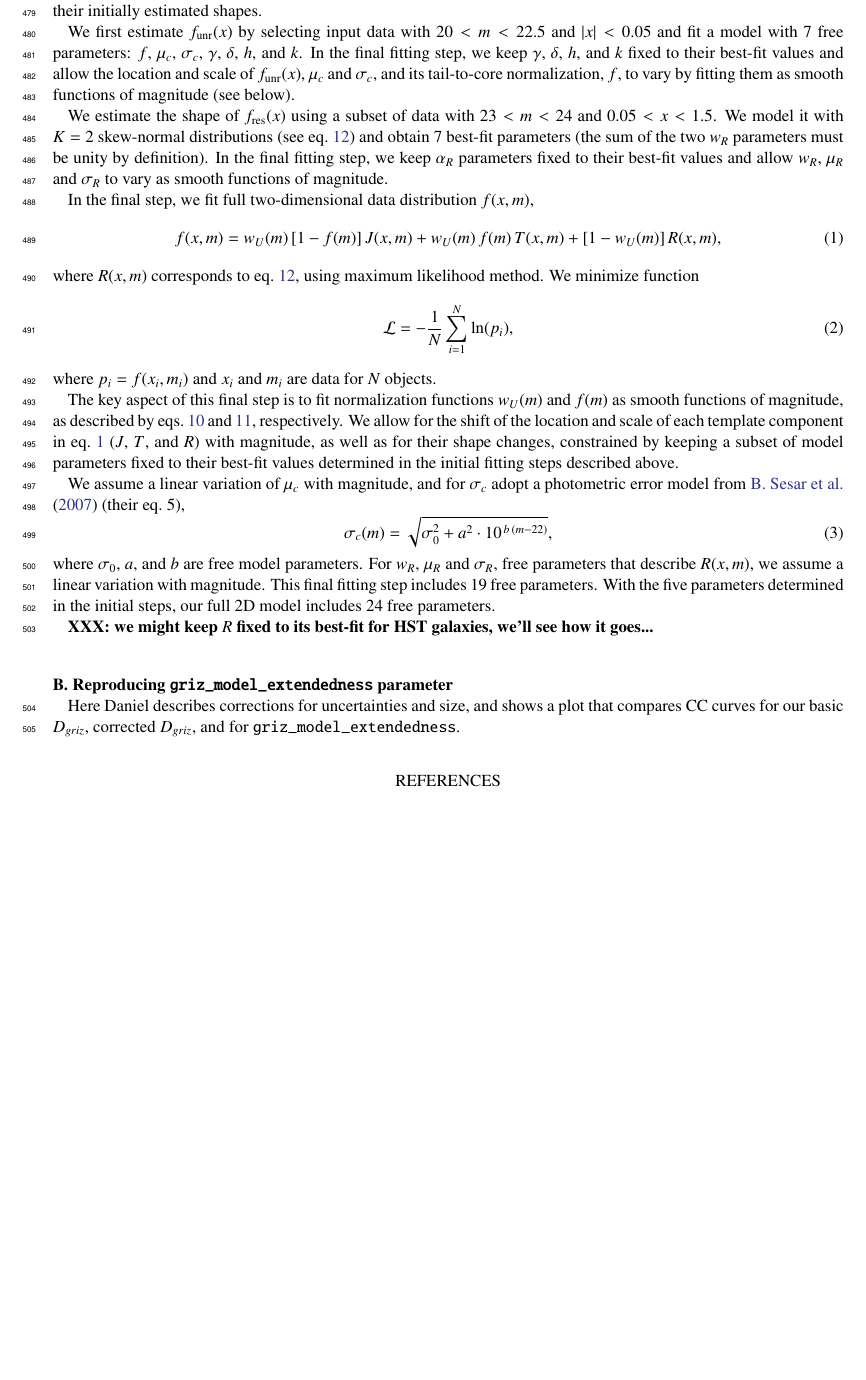
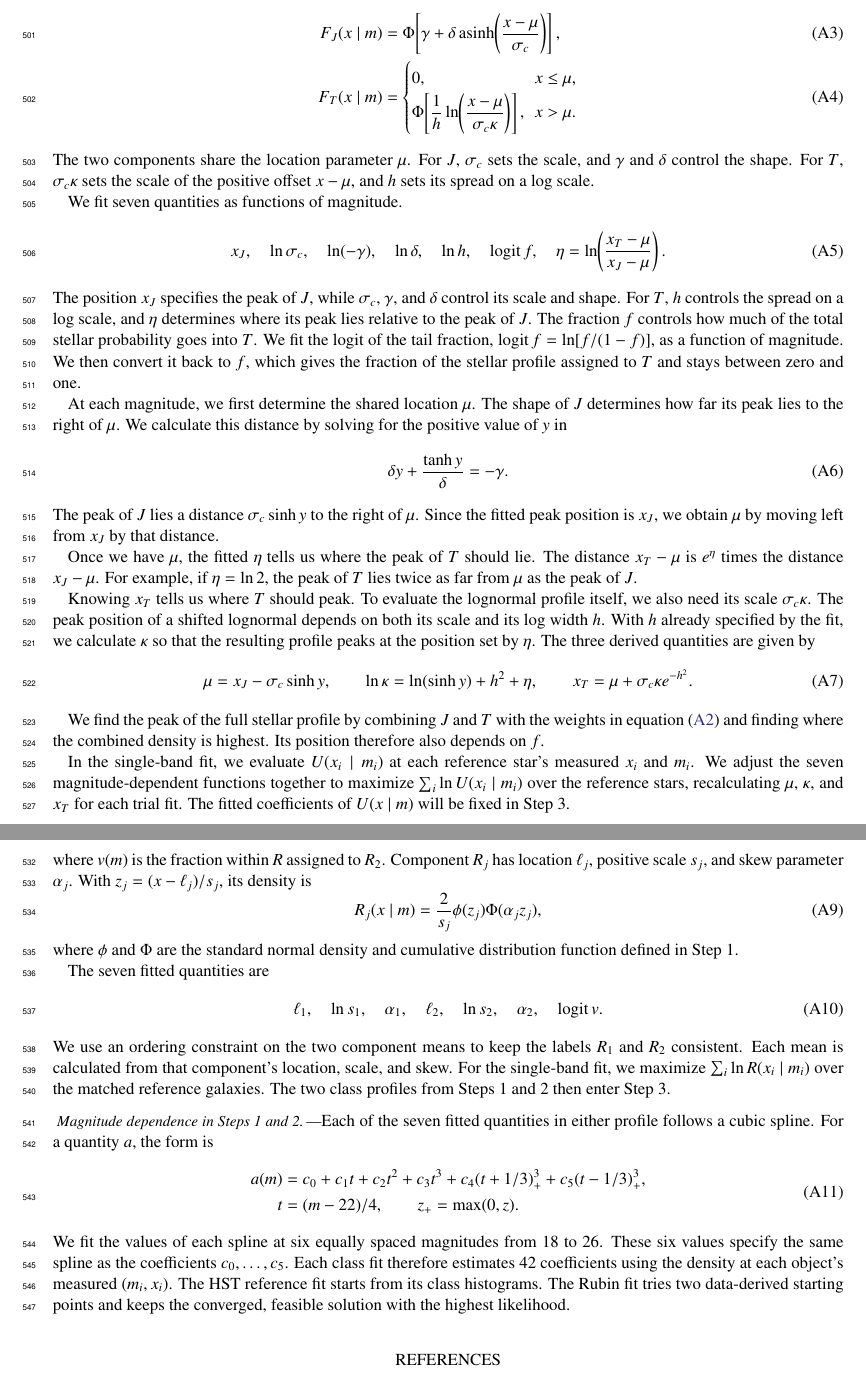
Before and after one commit to DanielZhangUW/Rubin-star-galaxy-paper, a LaTeX paper (paper.tex, which reads appendix_v12_fitting.tex): part of page 32 of 33 before the commit and two parts of pages 32 and 33 of 33 after it, the two joined at a grey line, cut at the place of the change, the shorter picture padded with empty space. Compiled offline with pdfLaTeX.

Commit message:
appendix step 1 and 2

```diff
--- /dev/null
+++ b/appendix_v12_fitting.tex
@@ -0,0 +62,75 @@
+ F_J(x\mid m) &=
+ \Phi\!\left[\gamma+\delta\operatorname{asinh}
+                 \!\left(\frac{x-\mu}{\sigma_c}\right)\right],\\
+ F_T(x\mid m) &=
+ \begin{cases}
+ 0, & x\leq\mu,\\[.15em]
+ \displaystyle
+ \Phi\!\left[\frac{1}{h}
+             \ln\!\left(\frac{x-\mu}{\sigma_c\kappa}\right)\right],
+                   & x>\mu.
+ \end{cases}
+ \label{eq:v12-stellar-cdf}
+\end{align}
+The two components share the location parameter \(\mu\). For \(J\),
+\(\sigma_c\) sets the scale, and \(\gamma\) and \(\delta\) control
+the shape. For \(T\), \(\sigma_c\kappa\) sets the scale of the
+positive offset \(x-\mu\), and \(h\) sets its spread on a log scale.
+
+We fit seven quantities as functions of magnitude.
+\begin{equation}
+ x_J,\quad \ln\sigma_c,\quad \ln(-\gamma),\quad
+ \ln\delta,\quad\ln h,\quad\operatorname{logit}f,\quad
+ \eta=\ln\!\left(\frac{x_T-\mu}{x_J-\mu}\right).
+ \label{eq:v12-stellar-parameters}
+\end{equation}
+The position \(x_J\) specifies the peak of \(J\), while \(\sigma_c\),
+\(\gamma\), and \(\delta\) control its scale and shape. For \(T\),
+\(h\) controls the spread on a log scale, and \(\eta\) determines
+where its peak lies relative to the peak of \(J\). The fraction \(f\)
+controls how much of the total stellar probability goes into \(T\).
+We fit the logit of the tail fraction,
+\(\operatorname{logit}f=\ln[f/(1-f)]\), as a function of magnitude.
+We then convert it back to \(f\), which gives the fraction of the
+stellar profile assigned to \(T\) and stays between zero and one.
+
+At each magnitude, we first determine the shared location \(\mu\).
+The shape of \(J\) determines how far its peak lies to the right
+of \(\mu\). We calculate this distance by solving for the positive
+value of \(y\) in
+\begin{equation}
+ \delta y+\frac{\tanh y}{\delta}=-\gamma .
+\end{equation}
+The peak of \(J\) lies a distance \(\sigma_c\sinh y\) to the right
+of \(\mu\). Since the fitted peak position is \(x_J\), we obtain
+\(\mu\) by moving left from \(x_J\) by that distance.
+
+Once we have \(\mu\), the fitted \(\eta\) tells us where the peak of
+\(T\) should lie. The distance \(x_T-\mu\) is \(e^\eta\) times the
+distance \(x_J-\mu\). For example, if \(\eta=\ln 2\), the peak of
+\(T\) lies twice as far from \(\mu\) as the peak of \(J\).
+
+Knowing \(x_T\) tells us where \(T\) should peak. To evaluate the
+lognormal profile itself, we also need its scale
+\(\sigma_c\kappa\). The peak position of a shifted lognormal depends
+on both its scale and its log width \(h\). With \(h\) already
+specified by the fit, we calculate \(\kappa\) so that the resulting
+profile peaks at the position set by \(\eta\). The three derived
+quantities are given by
+\begin{equation}
+ \mu=x_J-\sigma_c\sinh y,\qquad
+ \ln\kappa=\ln(\sinh y)+h^2+\eta,\qquad
+ x_T=\mu+\sigma_c\kappa e^{-h^2}.
+ \label{eq:v12-stellar-derived}
+\end{equation}
+
+We find the peak of the full stellar profile by combining \(J\) and
+\(T\) with the weights in equation~\eqref{eq:v12-stellar-profile} and
+finding where the combined density is highest. Its position therefore
+also depends on \(f\).
+
+In the single-band fit, we evaluate \(U(x_i\mid m_i)\) at each
+reference star's measured \(x_i\) and \(m_i\). We adjust the seven
+magnitude-dependent functions together to maximize
+\(\sum_i\ln U(x_i\mid m_i)\) over the reference stars, recalculating
+\(\mu\), \(\kappa\), and \(x_T\) for each trial fit. The fitted coefficients of \(U(x\mid m)\) will be fixed in Step~3.
@@ -0,0 +147,42 @@
+where \(v(m)\) is the fraction within \(R\) assigned to \(R_2\).
+Component \(R_j\) has location \(\ell_j\), positive scale \(s_j\), and
+skew parameter \(\alpha_j\). With \(z_j=(x-\ell_j)/s_j\), its density is
+\begin{equation}
+ R_j(x\mid m)=\frac{2}{s_j}\phi(z_j)\Phi(\alpha_j z_j),
+\end{equation}
+where \(\phi\) and \(\Phi\) are the standard normal density and
+cumulative distribution function defined in Step~1.
+
+The seven fitted quantities are
+\begin{equation}
+ \ell_1,\quad\ln s_1,\quad\alpha_1,\quad
+ \ell_2,\quad\ln s_2,\quad\alpha_2,\quad\operatorname{logit}v.
+\end{equation}
+We use an ordering constraint on the two component means to keep the
+labels \(R_1\) and \(R_2\) consistent. Each mean is calculated from that
+component's location, scale, and skew. For the single-band fit, we maximize \(\sum_i \ln R(x_i\mid m_i)\)
+over the matched reference galaxies.
+The two class profiles from Steps 1 and 2 then enter Step 3.
+
+\enlargethispage{2\baselineskip}
+\begin{samepage}
+\paragraph{Magnitude dependence in Steps 1 and 2.}
+Each of the seven fitted quantities in either profile follows a cubic
+spline. For a quantity \(a\), the form is
+\begin{equation}
+ \begin{split}
+ a(m)={}&c_0+c_1t+c_2t^2+c_3t^3
+      +c_4(t+1/3)_+^3+c_5(t-1/3)_+^3,\\
+ t={}&(m-22)/4,\qquad z_+=\max(0,z).
+ \end{split}
+ \label{eq:v12-spline}
+\end{equation}
+We fit the values of each spline at six equally spaced magnitudes from
+18 to 26. These six values specify the same spline as the coefficients
+\(c_0,\ldots,c_5\). Each class fit therefore estimates 42 coefficients
+using the density at each object's measured \((m_i,x_i)\). The HST
+reference fit starts from its class histograms. The Rubin fit tries two
+data-derived starting points and keeps the converged, feasible solution
+with the highest likelihood.
+\par
+\end{samepage}
```
Also changed, not shown: paper.tex (+1 -1 lines), COSMOS1deg_Fig01.pdf (added), COSMOS1deg_Fig02.pdf (added), COSMOS1deg_Fig03.pdf (added), COSMOS1deg_Fig04.pdf (added), COSMOS1deg_Fig08.pdf (added), COSMOS1deg_Fig10.pdf (added), COSMOS1deg_Fig11.pdf (added), COSMOS1deg_Fig13.pdf (added), COSMOS1deg_Fig14.pdf (added), COSMOS1deg_Fig15.pdf (added), COSMOS1deg_Fig16.pdf (added), COSMOS1deg_Fig17.pdf (added), COSMOS1deg_Fig18.pdf (added), 16 more files.
